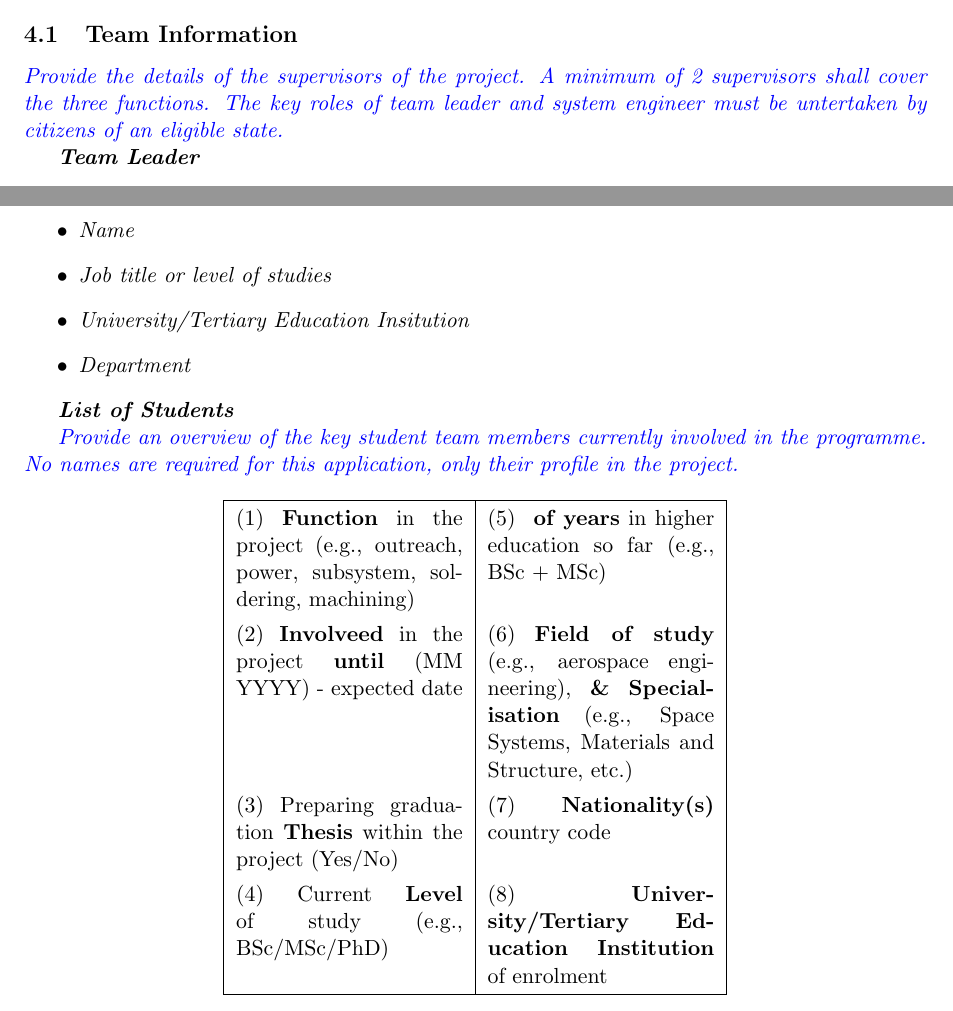
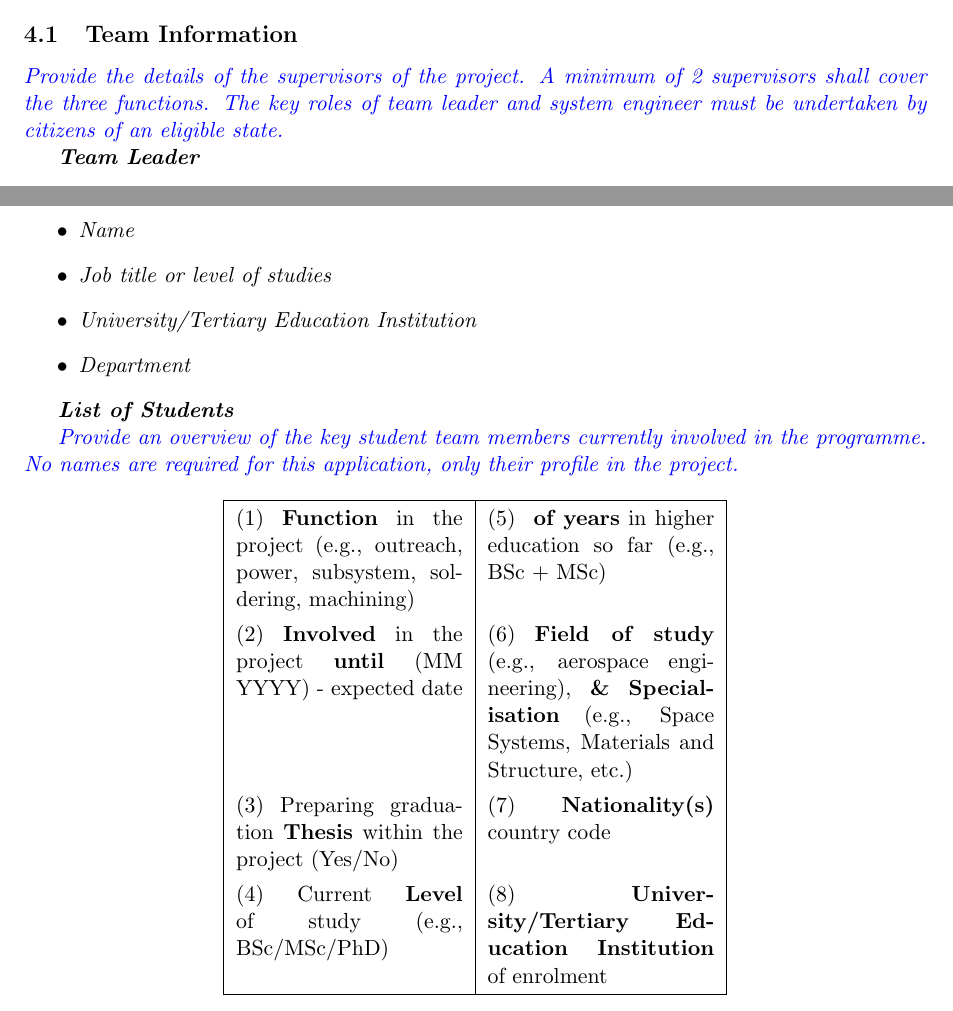
Before and after one commit to CAPIBARA3/cosmos-papers, a LaTeX paper (Duo-MCD/duo.tex): two parts of pages 7 and 8 of 11, joined at a grey line, cut so that both start at the same text. The pictures show the PDF file Duo-MCD/duo.pdf that the author committed with the source.

Commit message:
fix typos

```diff
--- a/Duo-MCD/duo.tex
+++ b/Duo-MCD/duo.tex
@@ -365,14 +365,14 @@ The following reference may be useful for teams not familiar with the topic: htt
 
 \subsection{Team Information}\label{sec:team_information}
 
-\textit{\textcolor{blue}{Provide the details of the supervisors of the project. A minimum of 2 supervisors shall cover the three functions. The key roles of team leader and system engineer must be untertaken by citizens of an eligible state.
+\textit{\textcolor{blue}{Provide the details of the supervisors of the project. A minimum of 2 supervisors shall cover the three functions. The key roles of team leader and system engineer must be undertaken by citizens of an eligible state.
 }}
 
 \textbf{Team Leader}
 \begin{itemize}
     \item Name
     \item Job title or level of studies
-    \item University/Tertiary Education Insitution
+    \item University/Tertiary Education Institution
     \item Department
 \end{itemize}
 
@@ -380,7 +380,7 @@ The following reference may be useful for teams not familiar with the topic: htt
 \begin{itemize}
     \item Name
     \item Job title
-    \item University/Tertiary Education Insitution
+    \item University/Tertiary Education Institution
     \item Department
 \end{itemize}
 
@@ -388,7 +388,7 @@ The following reference may be useful for teams not familiar with the topic: htt
 \begin{itemize}
     \item Name
     \item Job title or level of studies
-    \item University/Tertiary Education Insitution
+    \item University/Tertiary Education Institution
     \item Department
 \end{itemize}
 
@@ -402,7 +402,7 @@ The following reference may be useful for teams not familiar with the topic: htt
     \begin{tabular}{|p{4cm}|p{4cm}|}
         \hline
         (1) \textbf{Function} in the project (e.g., outreach, power, subsystem, soldering, machining) & (5) \textbf{# of years} in higher education so far (e.g., BSc + MSc) \\
-        (2) \textbf{Involveed} in the project \textbf{until} (MM YYYY) - expected date & (6) \textbf{Field of study} (e.g., aerospace engineering), \textbf{\& Specialisation} (e.g., Space Systems, Materials and Structure, etc.) \\
+        (2) \textbf{Involved} in the project \textbf{until} (MM YYYY) - expected date & (6) \textbf{Field of study} (e.g., aerospace engineering), \textbf{\& Specialisation} (e.g., Space Systems, Materials and Structure, etc.) \\
         (3) Preparing graduation \textbf{Thesis} within the project (Yes/No) & (7) \textbf{Nationality(s)} country code \\
         (4) Current \textbf{Level} of study (e.g., BSc/MSc/PhD) & (8) \textbf{University/Tertiary Education Institution} of enrolment \\
         \hline
```
Also changed, not shown: Duo-MCD/duo.pdf, Duo-MCD/duo.tex (10 more changed lines).
